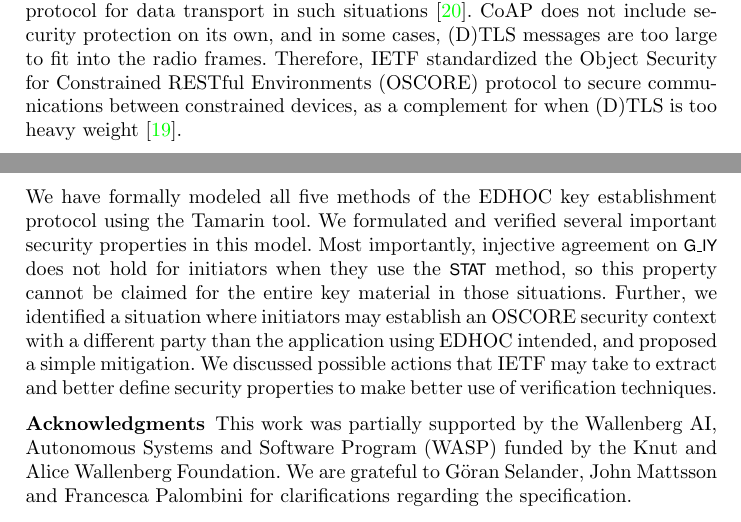
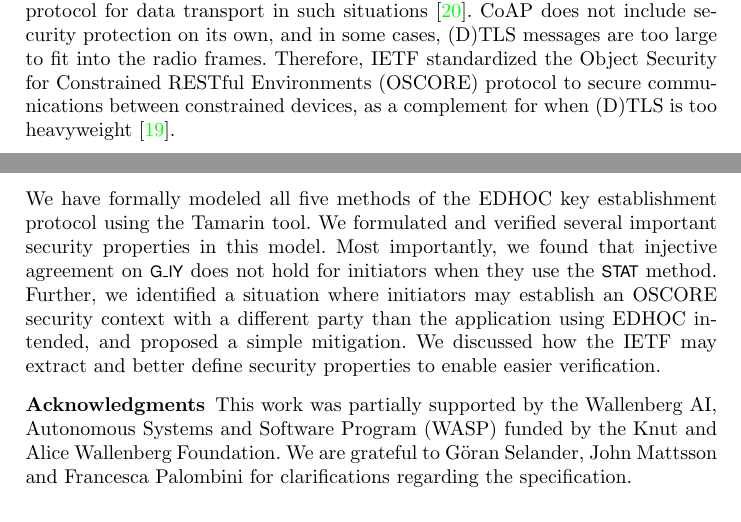
Before and after one commit to hoheinzollern/EDHOC-Verification, a LaTeX thesis (models/edhoc/draftedhoc-20200301/report/main.tex): two parts of pages 1 and 27 of 28, joined at a grey line, cut so that both start at the same text. Compiled offline with pdfLaTeX.

Commit message:
Minor stylistic changes

```diff
--- a/models/edhoc/draftedhoc-20200301/report/main.tex
+++ b/models/edhoc/draftedhoc-20200301/report/main.tex
@@ -115,7 +115,7 @@ transport in such situations~\cite{rfc7252}.
 Therefore, IETF standardized the Object Security for
 Constrained RESTful Environments (\mOscore{}) protocol to secure
 communications between constrained devices, as a complement for when
-\mDandTls{} is too heavy weight~\cite{rfc8613}.
+\mDandTls{} is too heavyweight~\cite{rfc8613}.
 %
 
 The \mOscore{} protocol requires a pre-established security context.
@@ -536,12 +536,12 @@ We formulated and verified several important security properties in this model.
 %
 %We also identified security properties that do not hold for all methods.
 %
-Most importantly, injective agreement on \mGiy{} does not hold for
-initiators when they use the \mStat{} method, so this property cannot be claimed for the entire key material in those situations.
+Most importantly, we found that injective agreement on \mGiy{} does not hold for
+initiators when they use the \mStat{} method.
 %
 Further, we identified a situation where initiators may establish an \mOscore{} security context with a different party than the application using \mEdhoc{} intended, and proposed a simple mitigation.
 %
-We discussed possible actions that IETF may take to extract and better define security properties to make better use of verification techniques.
+We discussed how the IETF may extract and better define security properties to enable easier verification.
 %
 
 %-------------------------------------------------------------------------- ack
```
Also changed, not shown: models/edhoc/draftedhoc-20200301/report/main.tex (2 more changed lines).
